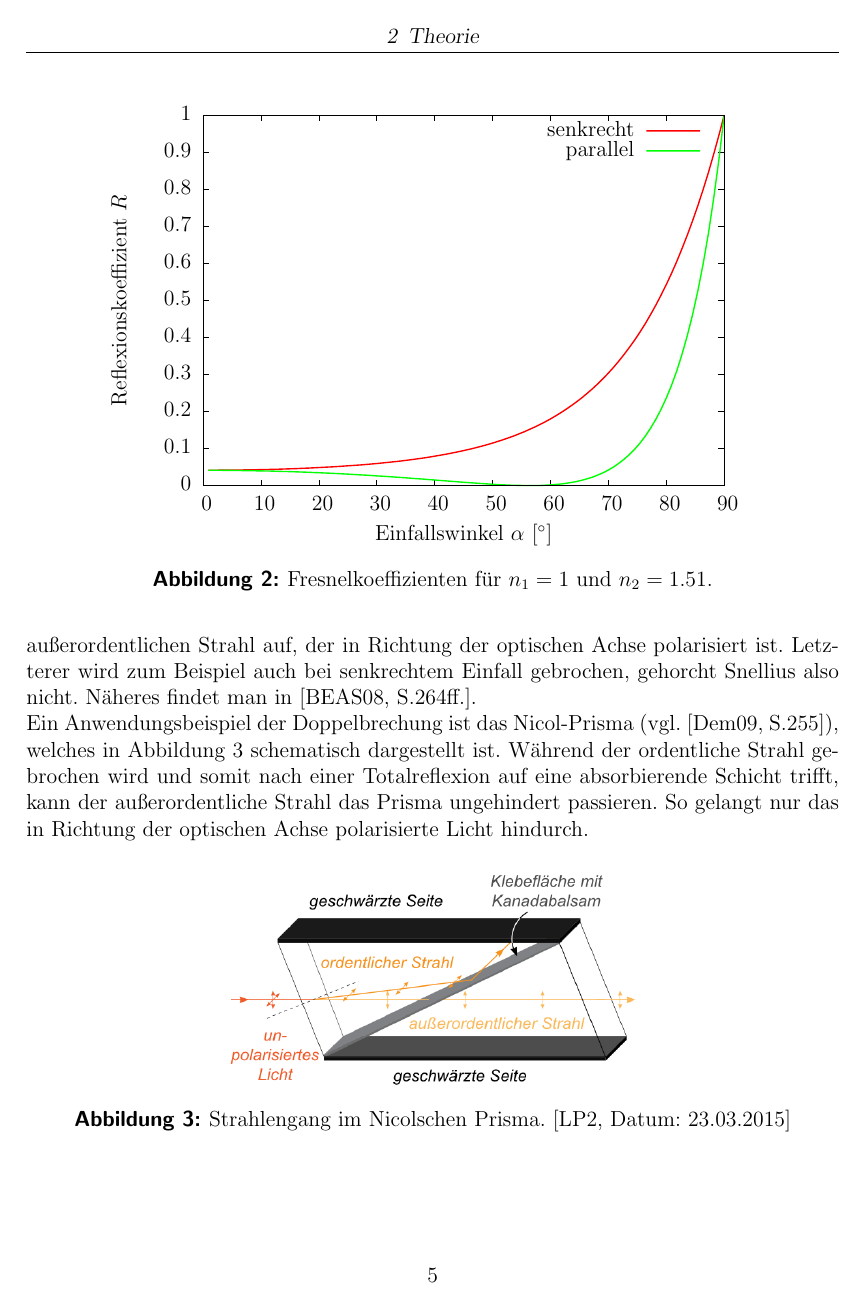
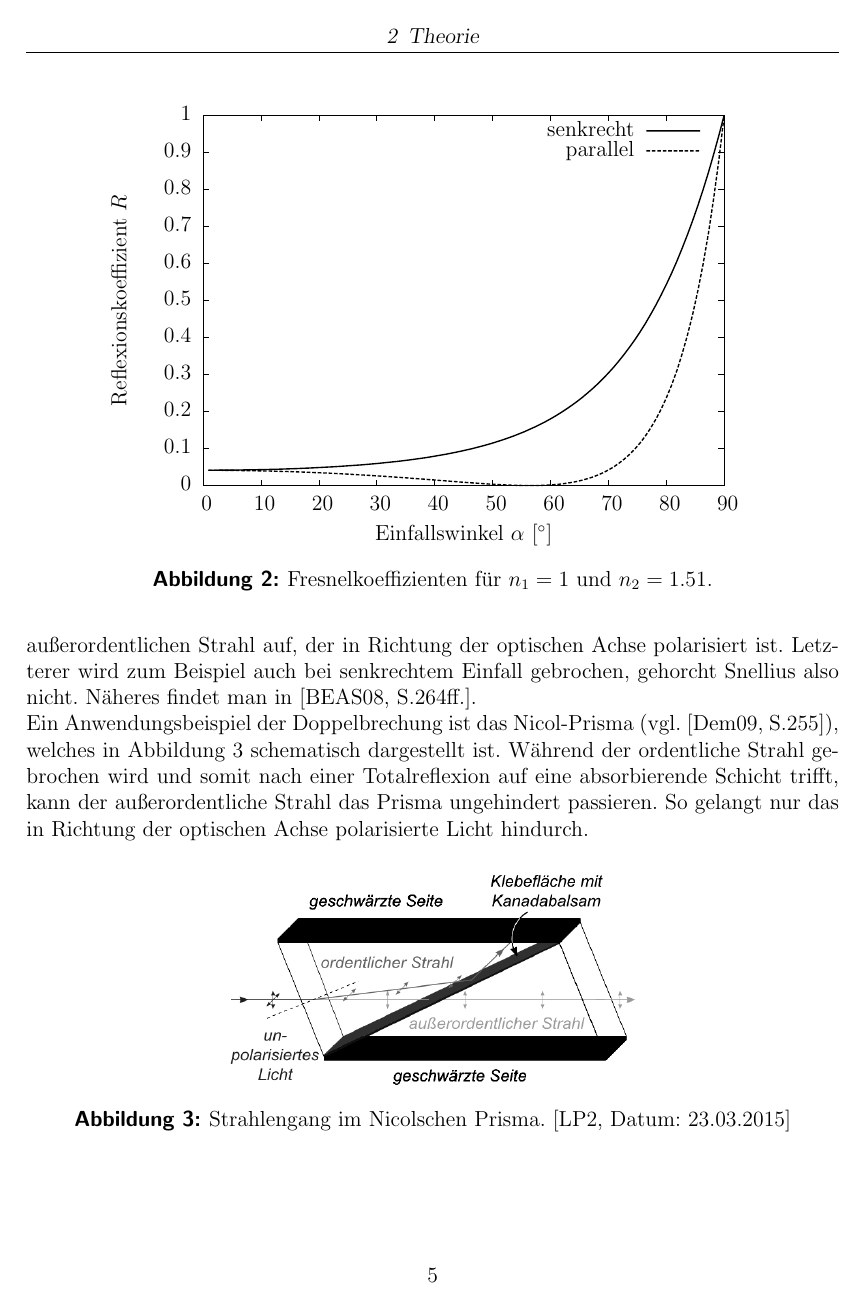
Before and after one commit to Binomi/20Fresnel, a LaTeX document (Protokoll20.tex, which reads drehung.tex, drehung2.tex, drehung_disk.tex): page 5 of 13. The pictures show the PDF file Protokoll20.pdf that the author committed with the source.

Commit message:
Farbdrucker geht nicht, deahlb in schwarz-weiß

```diff
--- a/drehung.tex
+++ b/drehung.tex
@@ -20,7 +20,7 @@
   \providecommand\rotatebox[2]{#2}%
   \@ifundefined{ifGPcolor}{%
     \newif\ifGPcolor
-    \GPcolortrue
+    \GPcolorfalse
   }{}%
   \@ifundefined{ifGPblacktext}{%
     \newif\ifGPblacktext
--- a/drehung2.tex
+++ b/drehung2.tex
@@ -20,7 +20,7 @@
   \providecommand\rotatebox[2]{#2}%
   \@ifundefined{ifGPcolor}{%
     \newif\ifGPcolor
-    \GPcolortrue
+    \GPcolorfalse
   }{}%
   \@ifundefined{ifGPblacktext}{%
     \newif\ifGPblacktext
--- a/drehung_disk.tex
+++ b/drehung_disk.tex
@@ -20,7 +20,7 @@
   \providecommand\rotatebox[2]{#2}%
   \@ifundefined{ifGPcolor}{%
     \newif\ifGPcolor
-    \GPcolortrue
+    \GPcolorfalse
   }{}%
   \@ifundefined{ifGPblacktext}{%
     \newif\ifGPblacktext
--- a/drehung_zoom.tex
+++ b/drehung_zoom.tex
@@ -20,7 +20,7 @@
   \providecommand\rotatebox[2]{#2}%
   \@ifundefined{ifGPcolor}{%
     \newif\ifGPcolor
-    \GPcolortrue
+    \GPcolorfalse
   }{}%
   \@ifundefined{ifGPblacktext}{%
     \newif\ifGPblacktext
--- a/fresnelkoeff.tex
+++ b/fresnelkoeff.tex
@@ -20,7 +20,7 @@
   \providecommand\rotatebox[2]{#2}%
   \@ifundefined{ifGPcolor}{%
     \newif\ifGPcolor
-    \GPcolortrue
+    \GPcolorfalse
   }{}%
   \@ifundefined{ifGPblacktext}{%
     \newif\ifGPblacktext
```
Also changed, not shown: brewster_graphisch.dat (+4 -4 lines), brewster_punkt.dat (+1 -1 lines), drehung_correlation.tex (+1 -1 lines), Protokoll20.pdf, aufbau_schema.png, drehung.pdf, drehung2.pdf, drehung_correlation.pdf, drehung_disk.pdf, drehung_zoom.pdf, fresnelkoeff.pdf, nicol.png, 9 other files.
